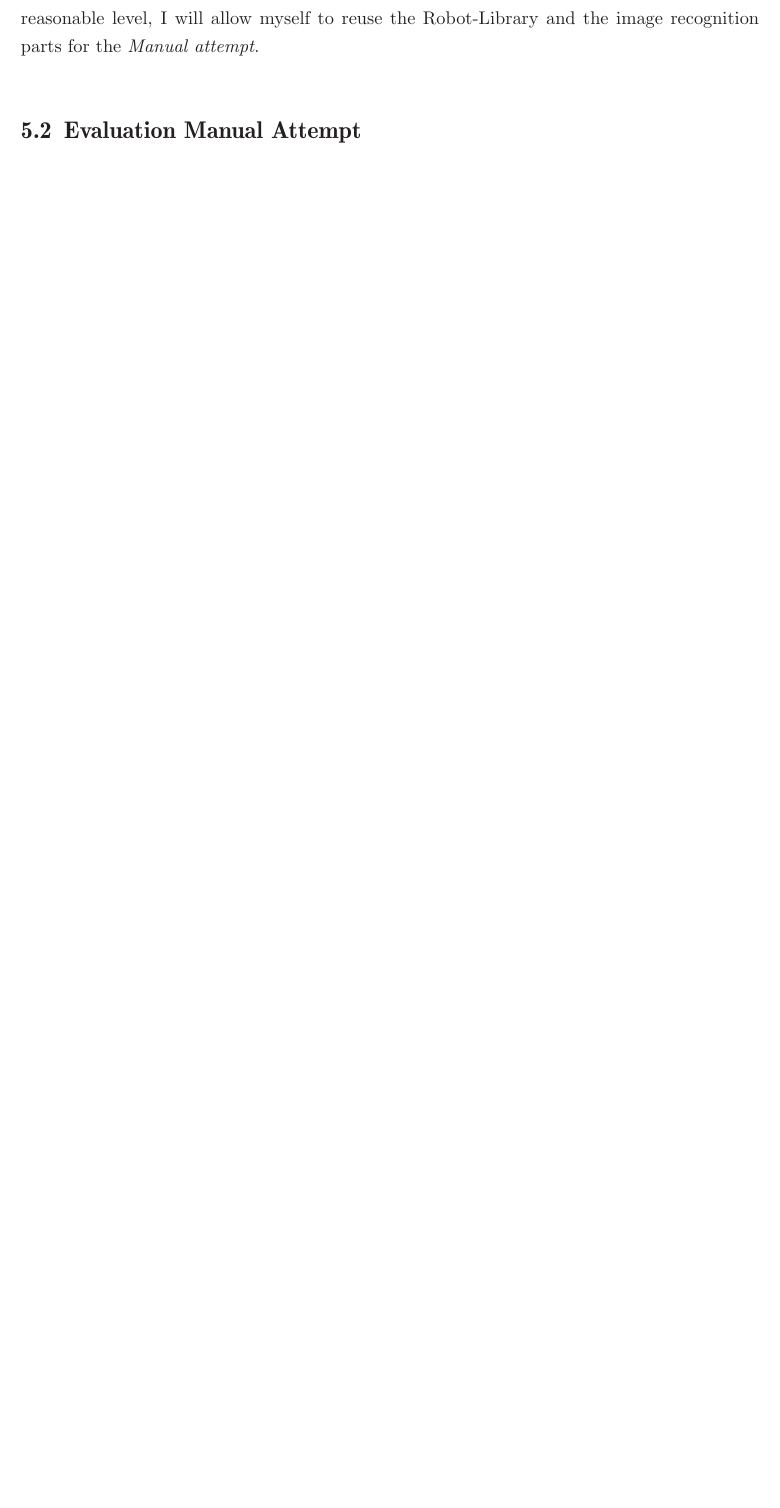
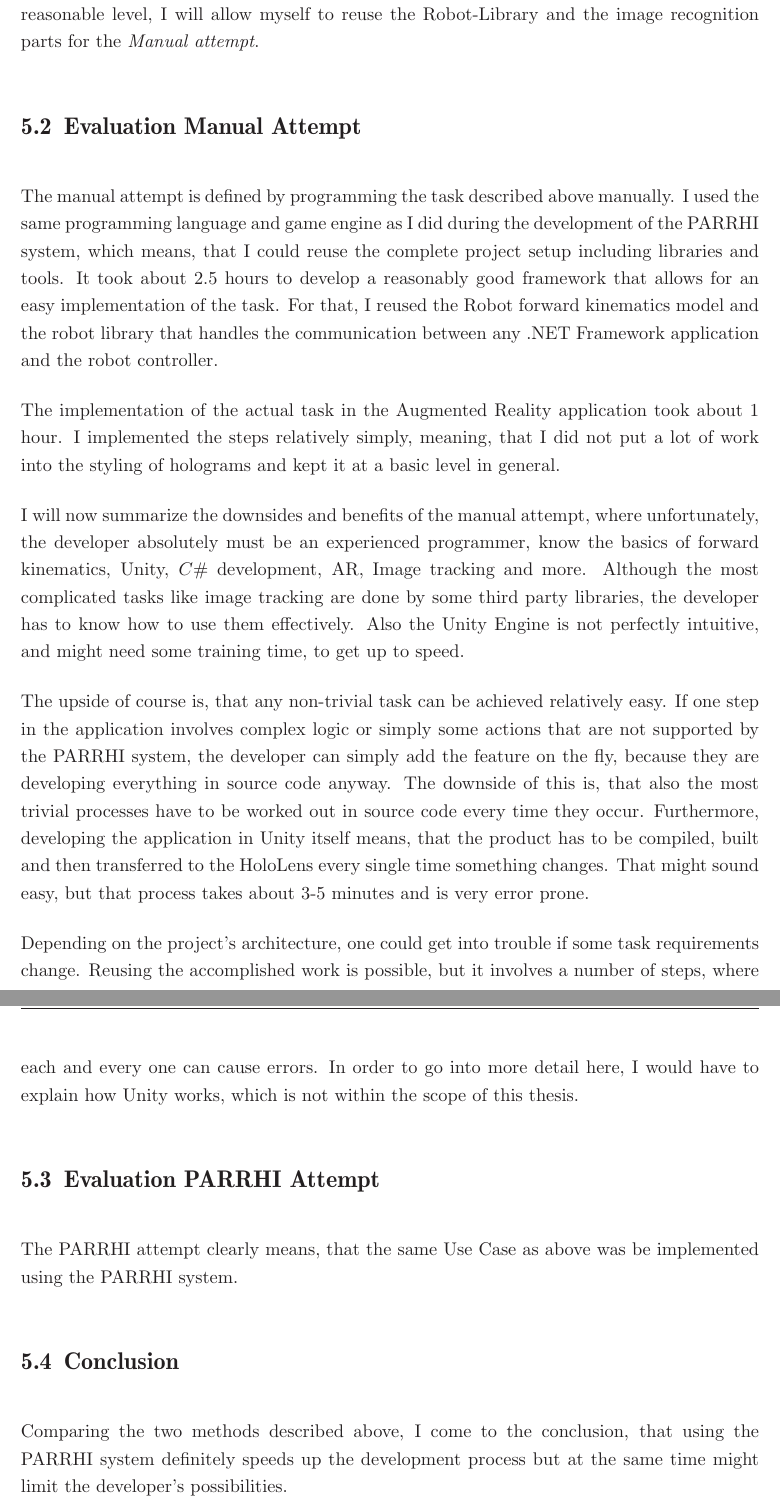
Before and after one commit to EricVoll/PARRHI, a LaTeX thesis (02_Thesis/PARRHI_Thesis/Thesis.tex, which reads 02_Thesis/PARRHI_Thesis/Chapters/40_Evaluation.tex): part of page 42 of 49 before the commit and two parts of pages 42 and 43 of 51 after it, the two joined at a grey line, cut so that both start at the same text, the shorter picture padded with empty space. Compiled offline with pdfLaTeX.

Commit message:
Evaluation Manual Attempt

```diff
--- a/02_Thesis/PARRHI_Thesis/Chapters/40_Evaluation.tex
+++ b/02_Thesis/PARRHI_Thesis/Chapters/40_Evaluation.tex
@@ -12,3 +12,19 @@ The task, which will be supported by an Augmented Reality Robot Human Interface
 This task involves multiple objects in the robot factory, including the robot itself, the user's position, jogging the robot and walking round. To keep the scope of this evaluation at a reasonable level, I will allow myself to reuse the Robot-Library and the image recognition parts for the \textit{Manual attempt}.
 
 \section{Evaluation Manual Attempt}
+
+The manual attempt is defined by programming the task described above manually. I used the same programming language and game engine as I did during the development of the PARRHI system, which means, that I could reuse the complete project setup including libraries and tools. It took about 2.5 hours to develop a reasonably good framework that allows for an easy implementation of the task. For that, I reused the Robot forward kinematics model and the robot library that handles the communication between any .NET Framework application and the robot controller.
+
+The implementation of the actual task in the Augmented Reality application took about 1 hour. I implemented the steps relatively simply, meaning, that I did not put a lot of work into the styling of holograms and kept it at a basic level in general.
+
+I will now summarize the downsides and benefits of the manual attempt, where unfortunately, the developer absolutely must be an experienced programmer, know the basics of forward kinematics, Unity, $C\#$ development, AR, Image tracking and more. Although the most complicated tasks like image tracking are done by some third party libraries, the developer has to know how to use them effectively. Also the Unity Engine is not perfectly intuitive, and might need some training time, to get up to speed.
+
+The upside of course is, that any non-trivial task can be achieved relatively easy. If one step in the application involves complex logic or simply some actions that are not supported by the PARRHI system, the developer can simply add the feature on the fly, because they are developing everything in source code anyway. The downside of this is, that also the most trivial processes have to be worked out in source code every time they occur. Furthermore, developing the application in Unity itself means, that the product has to be compiled, built and then transferred to the HoloLens every single time something changes. That might sound easy, but that process takes about 3-5 minutes and is very error prone.
+
+Depending on the project's architecture, one could get into trouble if some task requirements change. Reusing the accomplished work is possible, but it involves a number of steps, where each and every one can cause errors. In order to go into more detail here, I would have to explain how Unity works, which is not within the scope of this thesis.
+
+\section{Evaluation PARRHI Attempt}
+The PARRHI attempt clearly means, that the same Use Case as above was be implemented using the PARRHI system.
+
+\section{Conclusion}
+Comparing the two methods described above, I come to the conclusion, that using the PARRHI system definitely speeds up the development process but at the same time might limit the developer's possibilities.
```
Also changed, not shown: 02_Thesis/PARRHI_Thesis/Thesis.pdf, 02_Thesis/PARRHI_Thesis/Chapters/40_Evaluation.tex (2 more changed lines), 6 other files.
